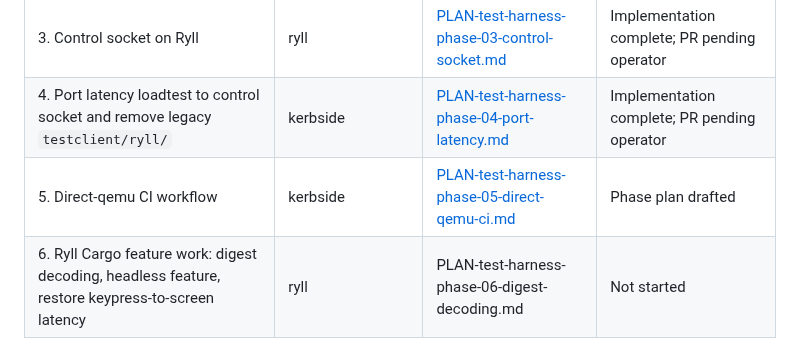
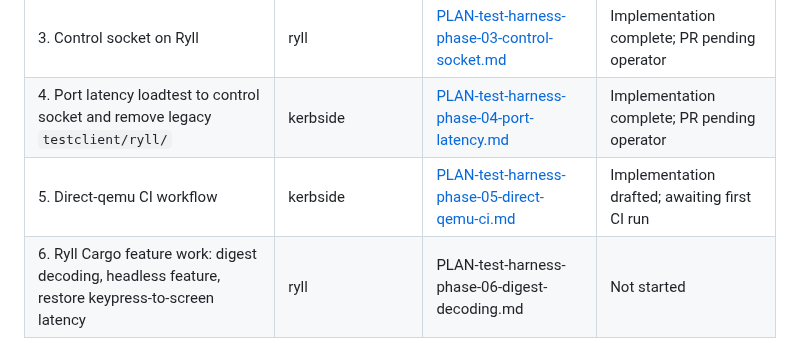
Before and after one commit to shakenfist/kerbside, a Markdown page: docs/plans/PLAN-test-harness.md, the part around the change. Rendered like a GitHub page.

Commit message:
Mark phase 5 row: drafted, awaiting first CI run.
Phase 5's success criteria explicitly require a green CI run.
The implementation is on-branch but the workflow has never
executed, so the status flag reflects that rather than
claiming completion prematurely. Will move to "Implementation
complete; PR pending operator" once the lane goes green.

Prompt: Continuing phase 5 implementation. After 5c landed,
update the master plan's status flag for phase 5 to reflect
that the workflow needs a first CI run before the phase can
honestly be called complete.

Signed-off-by: Michael Still <mikal@stillhq.com>
Assisted-By: Claude Opus 4.7 (1M context, low effort) <noreply@anthropic.com>
Co-Authored-By: Claude Opus 4.7 (1M context, low effort) <noreply@anthropic.com>

```diff
--- a/docs/plans/PLAN-test-harness.md
+++ b/docs/plans/PLAN-test-harness.md
@@ -239,7 +239,7 @@ searchable from one place.
 | 2. Static source driver | kerbside | [PLAN-test-harness-phase-02-static-hypervisor.md](PLAN-test-harness-phase-02-static-hypervisor.md) | Implementation complete |
 | 3. Control socket on Ryll | ryll | [PLAN-test-harness-phase-03-control-socket.md](PLAN-test-harness-phase-03-control-socket.md) | Implementation complete; PR pending operator |
 | 4. Port latency loadtest to control socket and remove legacy `testclient/ryll/` | kerbside | [PLAN-test-harness-phase-04-port-latency.md](PLAN-test-harness-phase-04-port-latency.md) | Implementation complete; PR pending operator |
-| 5. Direct-qemu CI workflow | kerbside | [PLAN-test-harness-phase-05-direct-qemu-ci.md](PLAN-test-harness-phase-05-direct-qemu-ci.md) | Phase plan drafted |
+| 5. Direct-qemu CI workflow | kerbside | [PLAN-test-harness-phase-05-direct-qemu-ci.md](PLAN-test-harness-phase-05-direct-qemu-ci.md) | Implementation drafted; awaiting first CI run |
 | 6. Ryll Cargo feature work: digest decoding, headless feature, restore keypress-to-screen latency | ryll | PLAN-test-harness-phase-06-digest-decoding.md | Not started |
 | 7. First Sextant scenario tempest test | kerbside | PLAN-test-harness-phase-07-scenario-test.md | Not started |
 | 8. OpenStack CI lane disposition | kerbside | PLAN-test-harness-phase-08-openstack-disposition.md | Not started |
```
